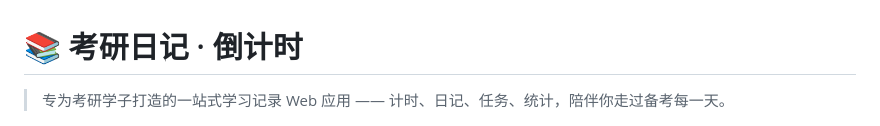
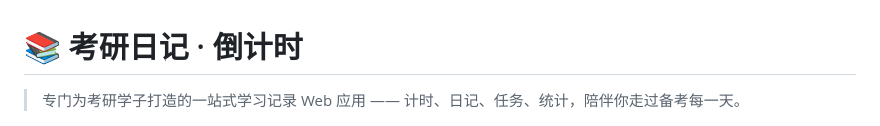
Before and after one commit to ci-yyy/kaoyan-diary, a Markdown page: README.md, the part around the change. GitHub-like rendering.

Commit message:
Update README.md
细节化md文档

```diff
--- a/README.md
+++ b/README.md
@@ -1,6 +1,6 @@
 # 📚 考研日记 · 倒计时
 
-> 专为考研学子打造的一站式学习记录 Web 应用 —— 计时、日记、任务、统计，陪伴你走过备考每一天。
+> 专门为考研学子打造的一站式学习记录 Web 应用 —— 计时、日记、任务、统计，陪伴你走过备考每一天。
 
 ![alt text](image.png)
 
```
